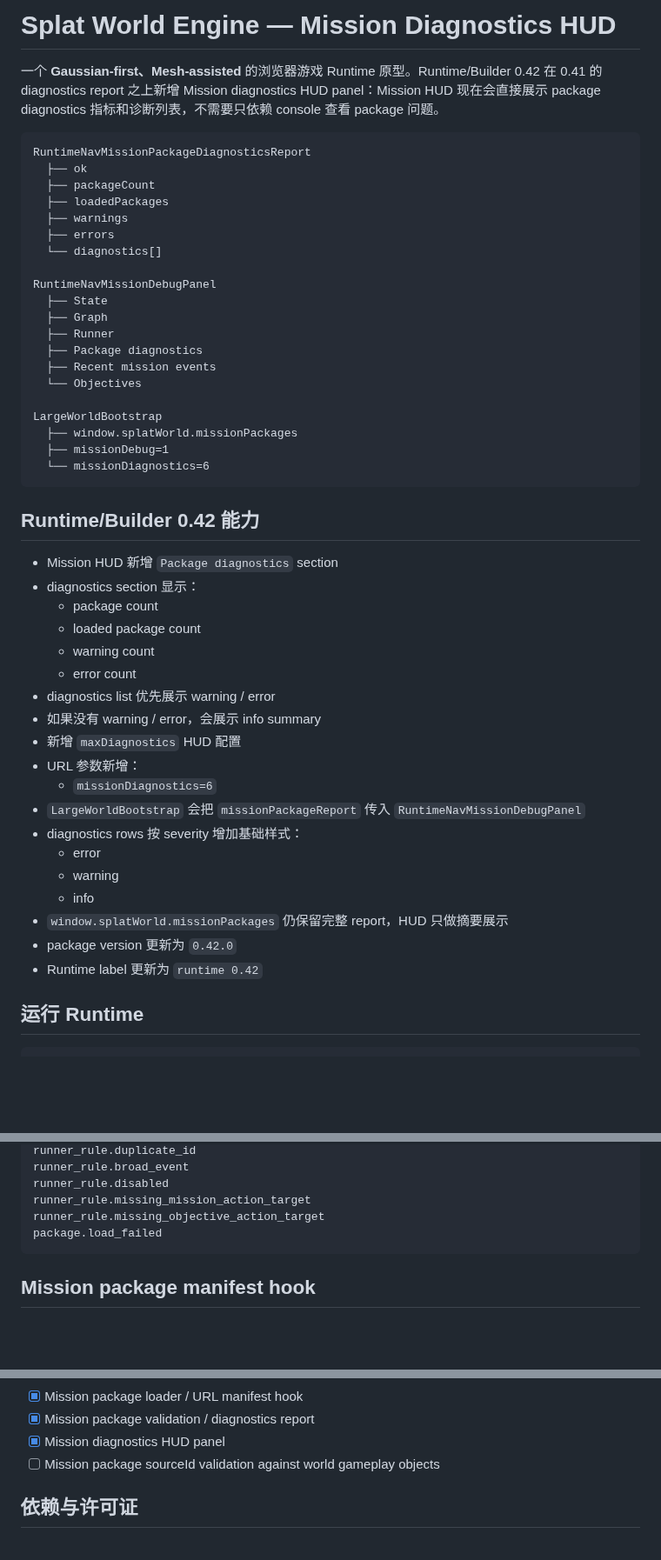
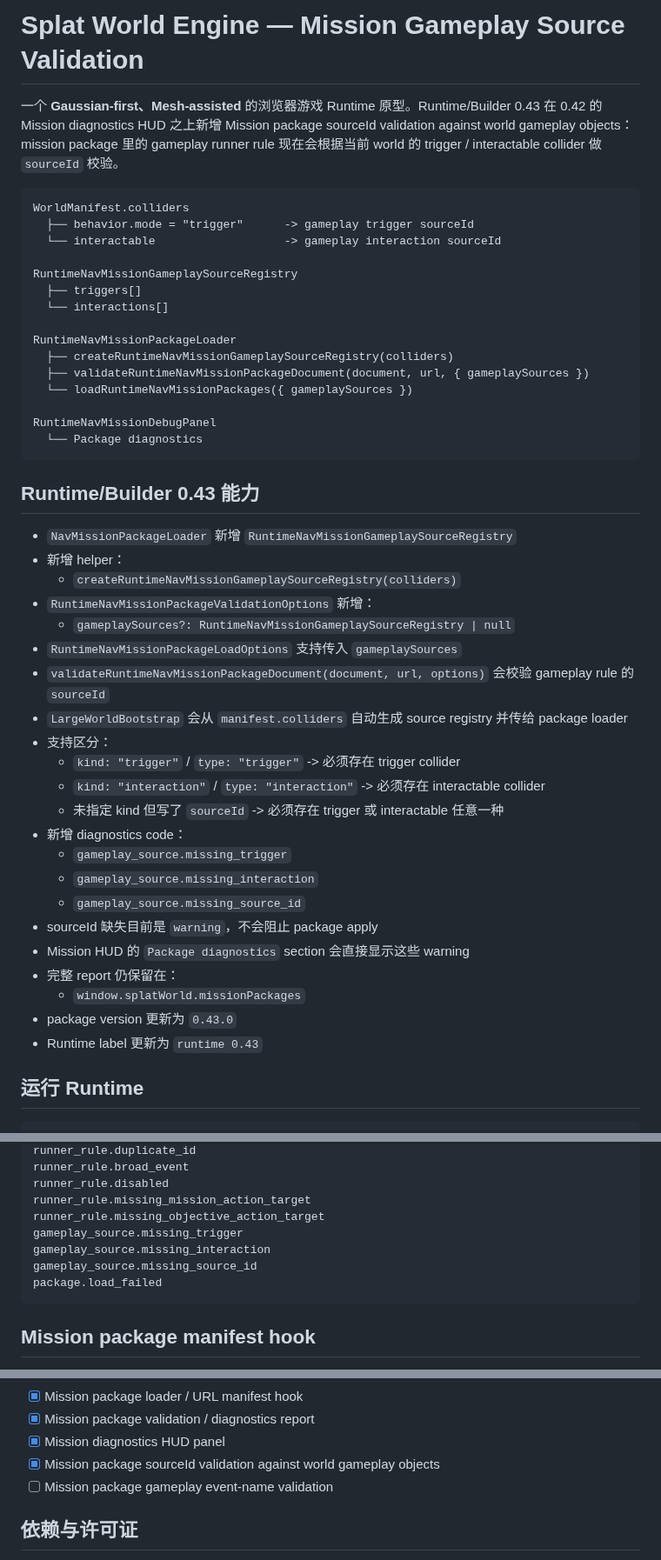
Before and after one commit to shell-echo/gaussian-world-engine, a Markdown page: README.md, 3 parts joined by grey strips. Shown at 87% size. Rendered like a GitHub page; blank space fills up the shorter version.

Commit message:
docs: document mission gameplay source validation

````diff
--- a/README.md
+++ b/README.md
@@ -1,51 +1,49 @@
-# Splat World Engine — Mission Diagnostics HUD
+# Splat World Engine — Mission Gameplay Source Validation
 
-一个 **Gaussian-first、Mesh-assisted** 的浏览器游戏 Runtime 原型。Runtime/Builder 0.42 在 0.41 的 diagnostics report 之上新增 Mission diagnostics HUD panel：Mission HUD 现在会直接展示 package diagnostics 指标和诊断列表，不需要只依赖 console 查看 package 问题。
+一个 **Gaussian-first、Mesh-assisted** 的浏览器游戏 Runtime 原型。Runtime/Builder 0.43 在 0.42 的 Mission diagnostics HUD 之上新增 Mission package sourceId validation against world gameplay objects：mission package 里的 gameplay runner rule 现在会根据当前 world 的 trigger / interactable collider 做 `sourceId` 校验。
 
 ```text
-RuntimeNavMissionPackageDiagnosticsReport
-  ├── ok
-  ├── packageCount
-  ├── loadedPackages
-  ├── warnings
-  ├── errors
-  └── diagnostics[]
+WorldManifest.colliders
+  ├── behavior.mode = "trigger"      -> gameplay trigger sourceId
+  └── interactable                   -> gameplay interaction sourceId
+
+RuntimeNavMissionGameplaySourceRegistry
+  ├── triggers[]
+  └── interactions[]
+
+RuntimeNavMissionPackageLoader
+  ├── createRuntimeNavMissionGameplaySourceRegistry(colliders)
+  ├── validateRuntimeNavMissionPackageDocument(document, url, { gameplaySources })
+  └── loadRuntimeNavMissionPackages({ gameplaySources })
 
 RuntimeNavMissionDebugPanel
-  ├── State
-  ├── Graph
-  ├── Runner
-  ├── Package diagnostics
-  ├── Recent mission events
-  └── Objectives
-
-LargeWorldBootstrap
-  ├── window.splatWorld.missionPackages
-  ├── missionDebug=1
-  └── missionDiagnostics=6
+  └── Package diagnostics
 ```
 
-## Runtime/Builder 0.42 能力
+## Runtime/Builder 0.43 能力
 
-- Mission HUD 新增 `Package diagnostics` section
-- diagnostics section 显示：
-  - package count
-  - loaded package count
-  - warning count
-  - error count
-- diagnostics list 优先展示 warning / error
-- 如果没有 warning / error，会展示 info summary
-- 新增 `maxDiagnostics` HUD 配置
-- URL 参数新增：
-  - `missionDiagnostics=6`
-- `LargeWorldBootstrap` 会把 `missionPackageReport` 传入 `RuntimeNavMissionDebugPanel`
-- diagnostics rows 按 severity 增加基础样式：
-  - error
-  - warning
-  - info
-- `window.splatWorld.missionPackages` 仍保留完整 report，HUD 只做摘要展示
-- package version 更新为 `0.42.0`
-- Runtime label 更新为 `runtime 0.42`
+- `NavMissionPackageLoader` 新增 `RuntimeNavMissionGameplaySourceRegistry`
+- 新增 helper：
+  - `createRuntimeNavMissionGameplaySourceRegistry(colliders)`
+- `RuntimeNavMissionPackageValidationOptions` 新增：
+  - `gameplaySources?: RuntimeNavMissionGameplaySourceRegistry | null`
+- `RuntimeNavMissionPackageLoadOptions` 支持传入 `gameplaySources`
+- `validateRuntimeNavMissionPackageDocument(document, url, options)` 会校验 gameplay rule 的 `sourceId`
+- `LargeWorldBootstrap` 会从 `manifest.colliders` 自动生成 source registry 并传给 package loader
+- 支持区分：
+  - `kind: "trigger"` / `type: "trigger"` -> 必须存在 trigger collider
+  - `kind: "interaction"` / `type: "interaction"` -> 必须存在 interactable collider
+  - 未指定 kind 但写了 `sourceId` -> 必须存在 trigger 或 interactable 任意一种
+- 新增 diagnostics code：
+  - `gameplay_source.missing_trigger`
+  - `gameplay_source.missing_interaction`
+  - `gameplay_source.missing_source_id`
+- sourceId 缺失目前是 `warning`，不会阻止 package apply
+- Mission HUD 的 `Package diagnostics` section 会直接显示这些 warning
+- 完整 report 仍保留在：
+  - `window.splatWorld.missionPackages`
+- package version 更新为 `0.43.0`
+- Runtime label 更新为 `runtime 0.43`
 
 ## 运行 Runtime
 
@@ -131,6 +182,9 @@ runner_rule.broad_event
 runner_rule.disabled
 runner_rule.missing_mission_action_target
 runner_rule.missing_objective_action_target
+gameplay_source.missing_trigger
+gameplay_source.missing_interaction
+gameplay_source.missing_source_id
 package.load_failed
 ```
 
@@ -297,7 +316,8 @@ mission package 里的 runner rule 可以直接监听这些事件：
 - [x] Mission package loader / URL manifest hook
 - [x] Mission package validation / diagnostics report
 - [x] Mission diagnostics HUD panel
-- [ ] Mission package sourceId validation against world gameplay objects
+- [x] Mission package sourceId validation against world gameplay objects
+- [ ] Mission package gameplay event-name validation
 
 ## 依赖与许可证
 
````
Also changed, not shown: other parts of README.md (+63 -45 lines).
